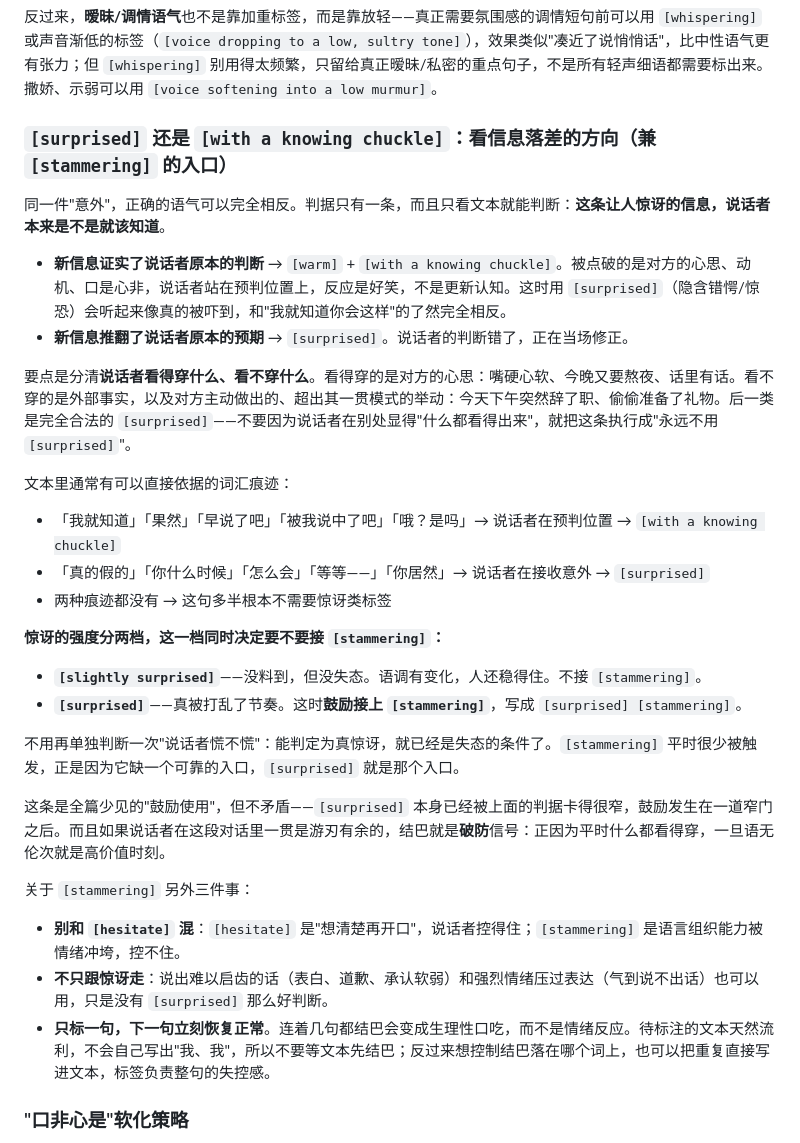
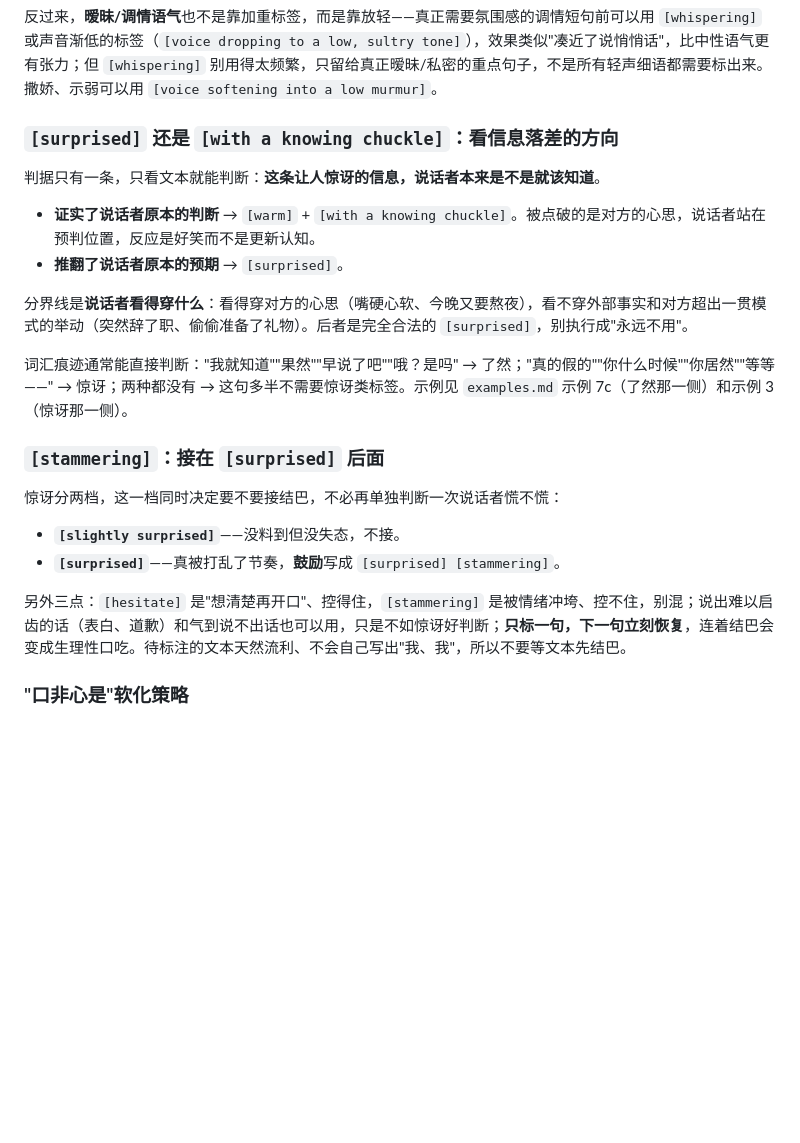
Before and after one commit to dawnsyo-blip/ttsdirectorskill-chatting, a Markdown page: SKILL.md, the part around the change. Rendered like a GitHub page; blank space fills up the shorter version.

Commit message:
Tighten the [surprised]/[stammering] section; move design rationale to CLAUDE.md
29 lines down to 17. Five of the removed lines argued why the rule is
shaped the way it is — that is for whoever edits the skill next, not for
the annotating model, so it belongs in CLAUDE.md. Split into two headings
so [stammering] is findable, and point at the examples that already
demonstrate both sides instead of re-explaining them.

Co-Authored-By: Claude Opus 5 <noreply@anthropic.com>

```diff
--- a/SKILL.md
+++ b/SKILL.md
@@ -112,35 +112,25 @@ description: >
 
 反过来，**暧昧/调情语气**也不是靠加重标签，而是靠放轻——真正需要氛围感的调情短句前可以用 `[whispering]` 或声音渐低的标签（`[voice dropping to a low, sultry tone]`），效果类似"凑近了说悄悄话"，比中性语气更有张力；但 `[whispering]` 别用得太频繁，只留给真正暧昧/私密的重点句子，不是所有轻声细语都需要标出来。撒娇、示弱可以用 `[voice softening into a low murmur]`。
 
-### `[surprised]` 还是 `[with a knowing chuckle]`：看信息落差的方向（兼 `[stammering]` 的入口）
+### `[surprised]` 还是 `[with a knowing chuckle]`：看信息落差的方向
 
-同一件"意外"，正确的语气可以完全相反。判据只有一条，而且只看文本就能判断：**这条让人惊讶的信息，说话者本来是不是就该知道**。
+判据只有一条，只看文本就能判断：**这条让人惊讶的信息，说话者本来是不是就该知道**。
 
-- **新信息证实了说话者原本的判断** → `[warm]` + `[with a knowing chuckle]`。被点破的是对方的心思、动机、口是心非，说话者站在预判位置上，反应是好笑，不是更新认知。这时用 `[surprised]`（隐含错愕/惊恐）会听起来像真的被吓到，和"我就知道你会这样"的了然完全相反。
-- **新信息推翻了说话者原本的预期** → `[surprised]`。说话者的判断错了，正在当场修正。
+- **证实了说话者原本的判断** → `[warm]` + `[with a knowing chuckle]`。被点破的是对方的心思，说话者站在预判位置，反应是好笑而不是更新认知。
+- **推翻了说话者原本的预期** → `[surprised]`。
 
-要点是分清**说话者看得穿什么、看不穿什么**。看得穿的是对方的心思：嘴硬心软、今晚又要熬夜、话里有话。看不穿的是外部事实，以及对方主动做出的、超出其一贯模式的举动：今天下午突然辞了职、偷偷准备了礼物。后一类是完全合法的 `[surprised]`——不要因为说话者在别处显得"什么都看得出来"，就把这条执行成"永远不用 `[surprised]`"。
+分界线是**说话者看得穿什么**：看得穿对方的心思（嘴硬心软、今晚又要熬夜），看不穿外部事实和对方超出一贯模式的举动（突然辞了职、偷偷准备了礼物）。后者是完全合法的 `[surprised]`，别执行成"永远不用"。
 
-文本里通常有可以直接依据的词汇痕迹：
+词汇痕迹通常能直接判断："我就知道""果然""早说了吧""哦？是吗" → 了然；"真的假的""你什么时候""你居然""等等——" → 惊讶；两种都没有 → 这句多半不需要惊讶类标签。示例见 `examples.md` 示例 7c（了然那一侧）和示例 3（惊讶那一侧）。
 
-- 「我就知道」「果然」「早说了吧」「被我说中了吧」「哦？是吗」→ 说话者在预判位置 → `[with a knowing chuckle]`
-- 「真的假的」「你什么时候」「怎么会」「等等——」「你居然」→ 说话者在接收意外 → `[surprised]`
-- 两种痕迹都没有 → 这句多半根本不需要惊讶类标签
+### `[stammering]`：接在 `[surprised]` 后面
 
-**惊讶的强度分两档，这一档同时决定要不要接 `[stammering]`：**
+惊讶分两档，这一档同时决定要不要接结巴，不必再单独判断一次说话者慌不慌：
 
-- **`[slightly surprised]`**——没料到，但没失态。语调有变化，人还稳得住。不接 `[stammering]`。
-- **`[surprised]`**——真被打乱了节奏。这时**鼓励接上 `[stammering]`**，写成 `[surprised] [stammering]`。
+- **`[slightly surprised]`**——没料到但没失态，不接。
+- **`[surprised]`**——真被打乱了节奏，**鼓励**写成 `[surprised] [stammering]`。
 
-不用再单独判断一次"说话者慌不慌"：能判定为真惊讶，就已经是失态的条件了。`[stammering]` 平时很少被触发，正是因为它缺一个可靠的入口，`[surprised]` 就是那个入口。
-
-这条是全篇少见的"鼓励使用"，但不矛盾——`[surprised]` 本身已经被上面的判据卡得很窄，鼓励发生在一道窄门之后。而且如果说话者在这段对话里一贯是游刃有余的，结巴就是**破防**信号：正因为平时什么都看得穿，一旦语无伦次就是高价值时刻。
-
-关于 `[stammering]` 另外三件事：
-
-- **别和 `[hesitate]` 混**：`[hesitate]` 是"想清楚再开口"，说话者控得住；`[stammering]` 是语言组织能力被情绪冲垮，控不住。
-- **不只跟惊讶走**：说出难以启齿的话（表白、道歉、承认软弱）和强烈情绪压过表达（气到说不出话）也可以用，只是没有 `[surprised]` 那么好判断。
-- **只标一句，下一句立刻恢复正常**。连着几句都结巴会变成生理性口吃，而不是情绪反应。待标注的文本天然流利，不会自己写出"我、我"，所以不要等文本先结巴；反过来想控制结巴落在哪个词上，也可以把重复直接写进文本，标签负责整句的失控感。
+另外三点：`[hesitate]` 是"想清楚再开口"、控得住，`[stammering]` 是被情绪冲垮、控不住，别混；说出难以启齿的话（表白、道歉）和气到说不出话也可以用，只是不如惊讶好判断；**只标一句，下一句立刻恢复**，连着结巴会变成生理性口吃。待标注的文本天然流利、不会自己写出"我、我"，所以不要等文本先结巴。
 
 ### "口非心是"软化策略
 
```
Also changed, not shown: CLAUDE.md (+1 -0 lines).
